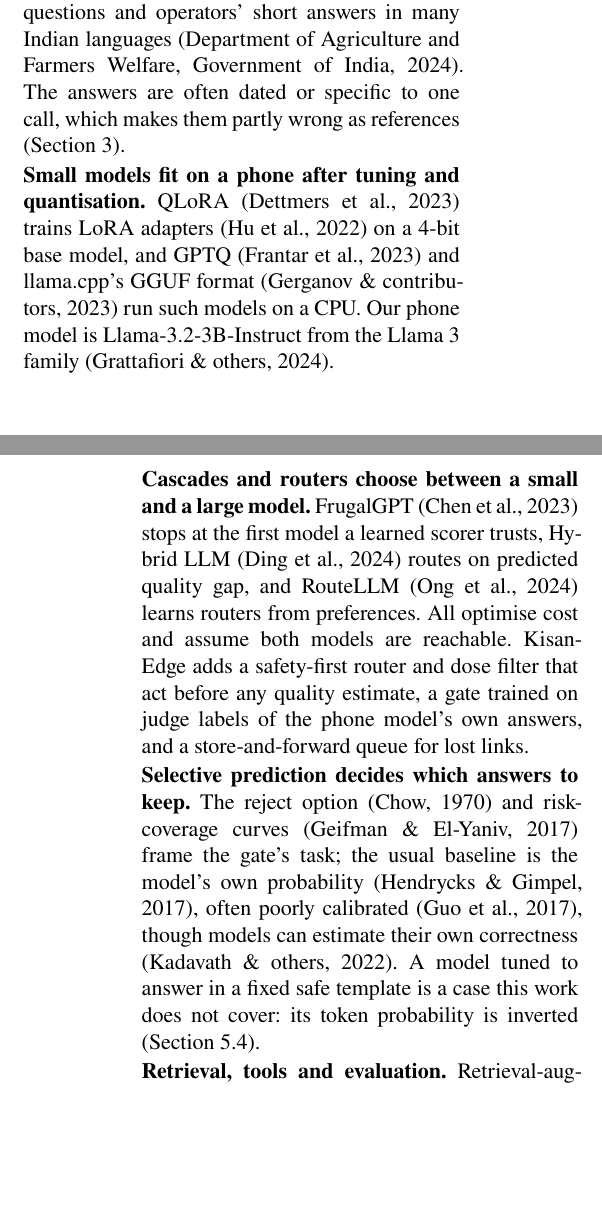
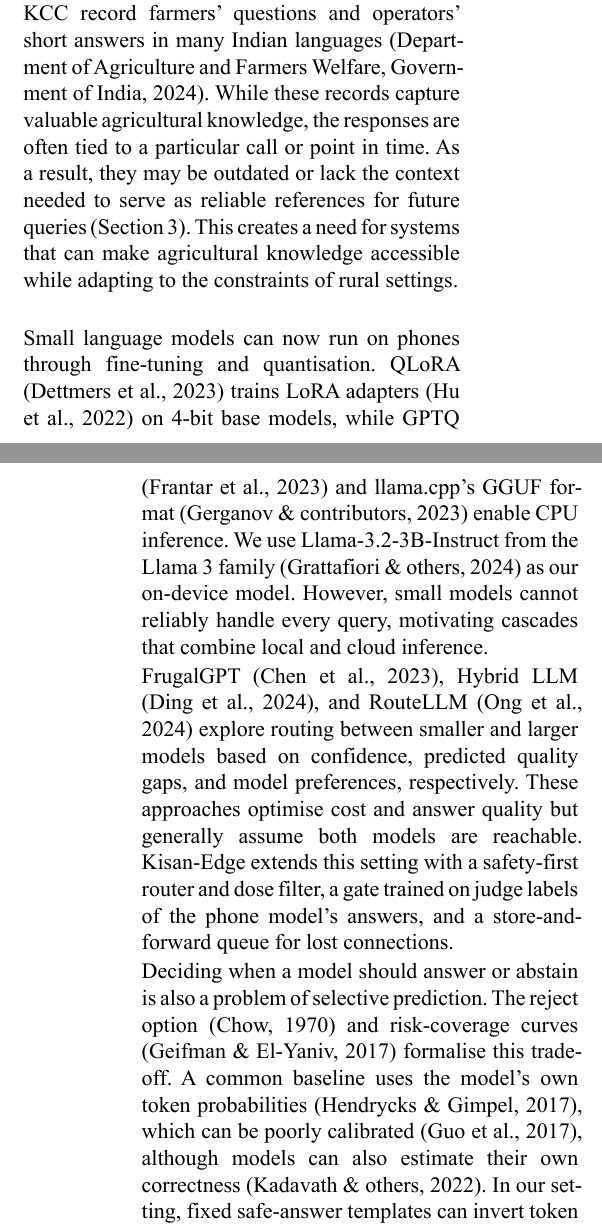
Before and after one commit to roshanned/kisan_edge, a Typst document (reports/final/report.typ): two parts of the columns of pages 1 and 2 of 7, joined at a grey line, cut so that both start at the same text, the shorter picture padded with empty space. The pictures show the PDF file reports/final/report.pdf that the author committed with the source.

Commit message:
minorrr chnages in rpt

```diff
--- a/reports/final/report.typ
+++ b/reports/final/report.typ
@@ -111,11 +111,11 @@ The proposal set three hypotheses. *H1*: on general questions the hybrid reaches
 // ---------------------------------------------------------------- 2 Literature Review
 = Literature Review
 
-*KCC logs supply the data.* They record farmers' questions and operators' short answers in many Indian languages @kcc. The answers are often dated or specific to one call, which makes them partly wrong as references (@sec:data).
+KCC record farmers' questions and operators' short answers in many Indian languages @kcc. While these records capture valuable agricultural knowledge, the responses are often tied to a particular call or point in time. As a result, they may be outdated or lack the context needed to serve as reliable references for future queries (@sec:data). This creates a need for systems that can make agricultural knowledge accessible while adapting to the constraints of rural settings. #parbreak() \
 
-*Small models fit on a phone after tuning and quantisation.* QLoRA @dettmers2023qlora trains LoRA adapters @hu2022lora on a 4-bit base model, and GPTQ @frantar2023gptq and llama.cpp's GGUF format @gerganov2023llamacpp run such models on a CPU. Our phone model is Llama-3.2-3B-Instruct from the Llama 3 family @grattafiori2024llama3.
+Small language models can now run on phones through fine-tuning and quantisation. QLoRA @dettmers2023qlora trains LoRA adapters @hu2022lora on 4-bit base models, while GPTQ @frantar2023gptq and llama.cpp's GGUF format @gerganov2023llamacpp enable CPU inference. We use Llama-3.2-3B-Instruct from the Llama 3 family @grattafiori2024llama3 as our on-device model. However, small models cannot reliably handle every query, motivating cascades that combine local and cloud inference.
 
-*Cascades and routers choose between a small and a large model.* FrugalGPT @chen2023frugalgpt stops at the first model a learned scorer trusts, Hybrid LLM @ding2024hybridllm routes on predicted quality gap, and RouteLLM @ong2024routellm learns routers from preferences. All optimise cost and assume both models are reachable. Kisan-Edge adds a safety-first router and dose filter that act before any quality estimate, a gate trained on judge labels of the phone model's own answers, and a store-and-forward queue for lost links.
+FrugalGPT @chen2023frugalgpt, Hybrid LLM @ding2024hybridllm, and RouteLLM @ong2024routellm explore routing between smaller and larger models based on confidence, predicted quality gaps, and model preferences, respectively. These approaches optimise cost and answer quality but generally assume both models are reachable. Kisan-Edge extends this setting with a safety-first router and dose filter, a gate trained on judge labels of the phone model's answers, and a store-and-forward queue for lost connections.
 
-*Selective prediction decides which answers to keep.* The reject option @chow1970reject and risk-coverage curves @geifman2017selective frame the gate's task; the usual baseline is the model's own probability @hendrycks2017baseline, often poorly calibrated @guo2017calibration, though models can estimate their own correctness @kadavath2022know. A model tuned to answer in a fixed safe template is a case this work does not cover: its token probability is inverted (@sec:gate).
+Deciding when a model should answer or abstain is also a problem of selective prediction. The reject option @chow1970reject and risk-coverage curves @geifman2017selective formalise this trade-off. A common baseline uses the model's own token probabilities @hendrycks2017baseline, which can be poorly calibrated @guo2017calibration, although models can also estimate their own correctness @kadavath2022know. In our setting, fixed safe-answer templates can invert token probabilities, making them unreliable confidence estimates (@sec:gate).
 
```
Also changed, not shown: reports/final/report.pdf, reports/final/report.typ (7 more changed lines).
